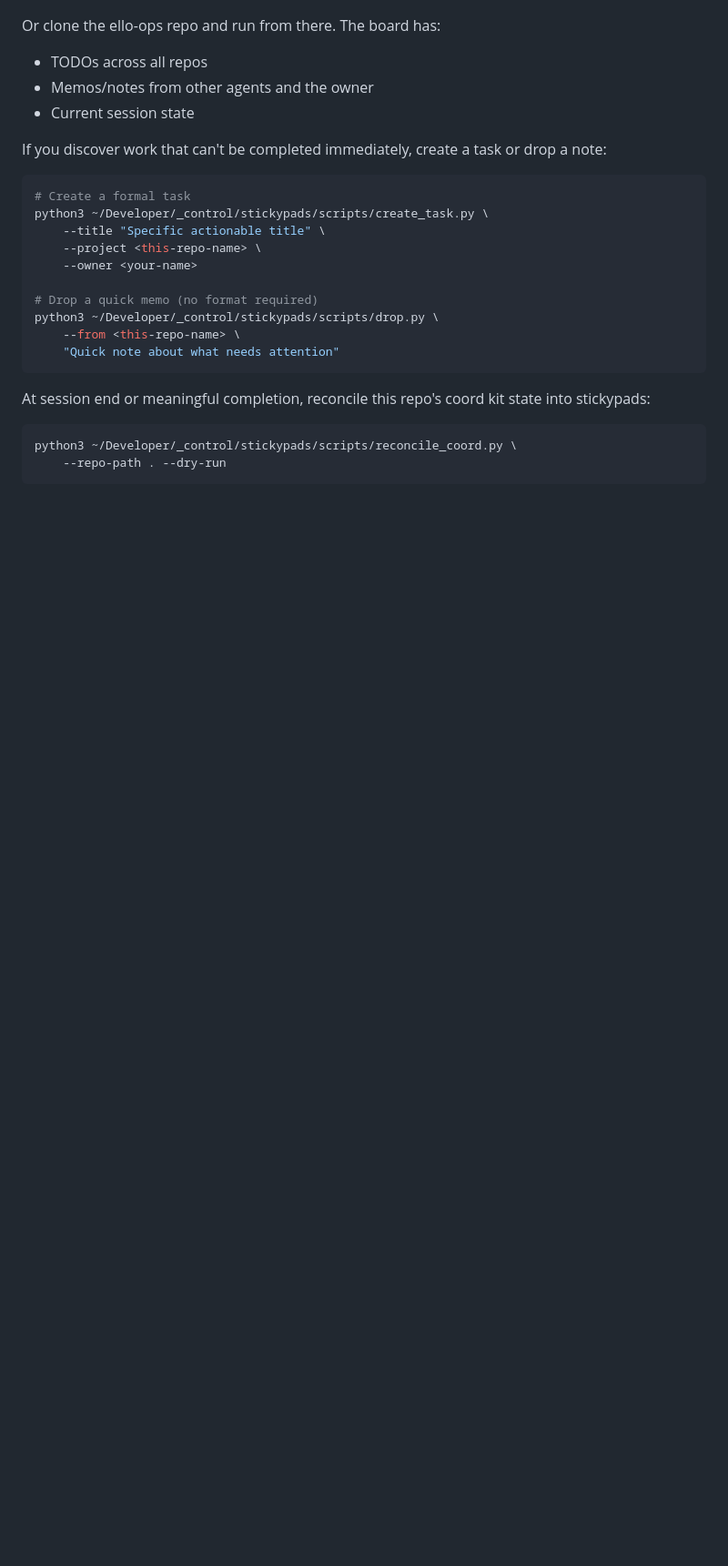
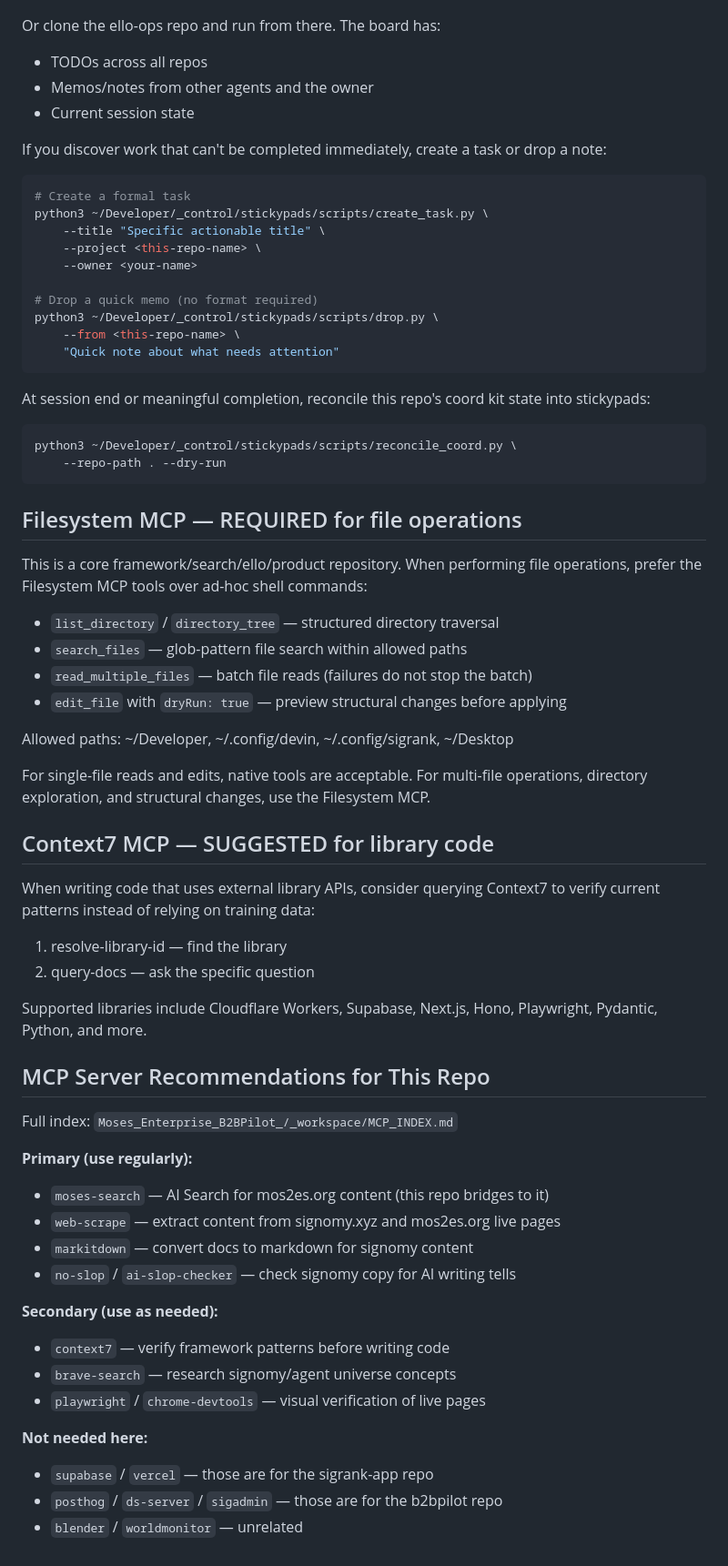
Before and after one commit to SunrisesIllNeverSee/Mos2es_Signomy, a Markdown page: AGENTS.md, the part around the change. Shown at 91% size. Rendered like a GitHub page; blank space fills up the shorter version.

Commit message:
Add MCP server recommendations to AGENTS.md
Maps primary and secondary MCP servers to this repo's workflow.

Generated with [Devin](https://devin.ai)

Co-Authored-By: Devin <158243242+devin-ai-integration[bot]@users.noreply.github.com>

````diff
--- a/AGENTS.md
+++ b/AGENTS.md
@@ -94,3 +94,52 @@ state into stickypads:
 python3 ~/Developer/_control/stickypads/scripts/reconcile_coord.py \
     --repo-path . --dry-run
 ```
+
+
+## Filesystem MCP — REQUIRED for file operations
+
+This is a core framework/search/ello/product repository. When performing
+file operations, prefer the Filesystem MCP tools over ad-hoc shell commands:
+
+- `list_directory` / `directory_tree` — structured directory traversal
+- `search_files` — glob-pattern file search within allowed paths
+- `read_multiple_files` — batch file reads (failures do not stop the batch)
+- `edit_file` with `dryRun: true` — preview structural changes before applying
+
+Allowed paths: ~/Developer, ~/.config/devin, ~/.config/sigrank, ~/Desktop
+
+For single-file reads and edits, native tools are acceptable. For multi-file
+operations, directory exploration, and structural changes, use the Filesystem MCP.
+
+
+## Context7 MCP — SUGGESTED for library code
+
+When writing code that uses external library APIs, consider querying Context7
+to verify current patterns instead of relying on training data:
+
+1. resolve-library-id — find the library
+2. query-docs — ask the specific question
+
+Supported libraries include Cloudflare Workers, Supabase, Next.js, Hono,
+Playwright, Pydantic, Python, and more.
+
+
+## MCP Server Recommendations for This Repo
+
+Full index: `Moses_Enterprise_B2BPilot_/_workspace/MCP_INDEX.md`
+
+**Primary (use regularly):**
+- `moses-search` — AI Search for mos2es.org content (this repo bridges to it)
+- `web-scrape` — extract content from signomy.xyz and mos2es.org live pages
+- `markitdown` — convert docs to markdown for signomy content
+- `no-slop` / `ai-slop-checker` — check signomy copy for AI writing tells
+
+**Secondary (use as needed):**
+- `context7` — verify framework patterns before writing code
+- `brave-search` — research signomy/agent universe concepts
+- `playwright` / `chrome-devtools` — visual verification of live pages
+
+**Not needed here:**
+- `supabase` / `vercel` — those are for the sigrank-app repo
+- `posthog` / `ds-server` / `sigadmin` — those are for the b2bpilot repo
+- `blender` / `worldmonitor` — unrelated
````
